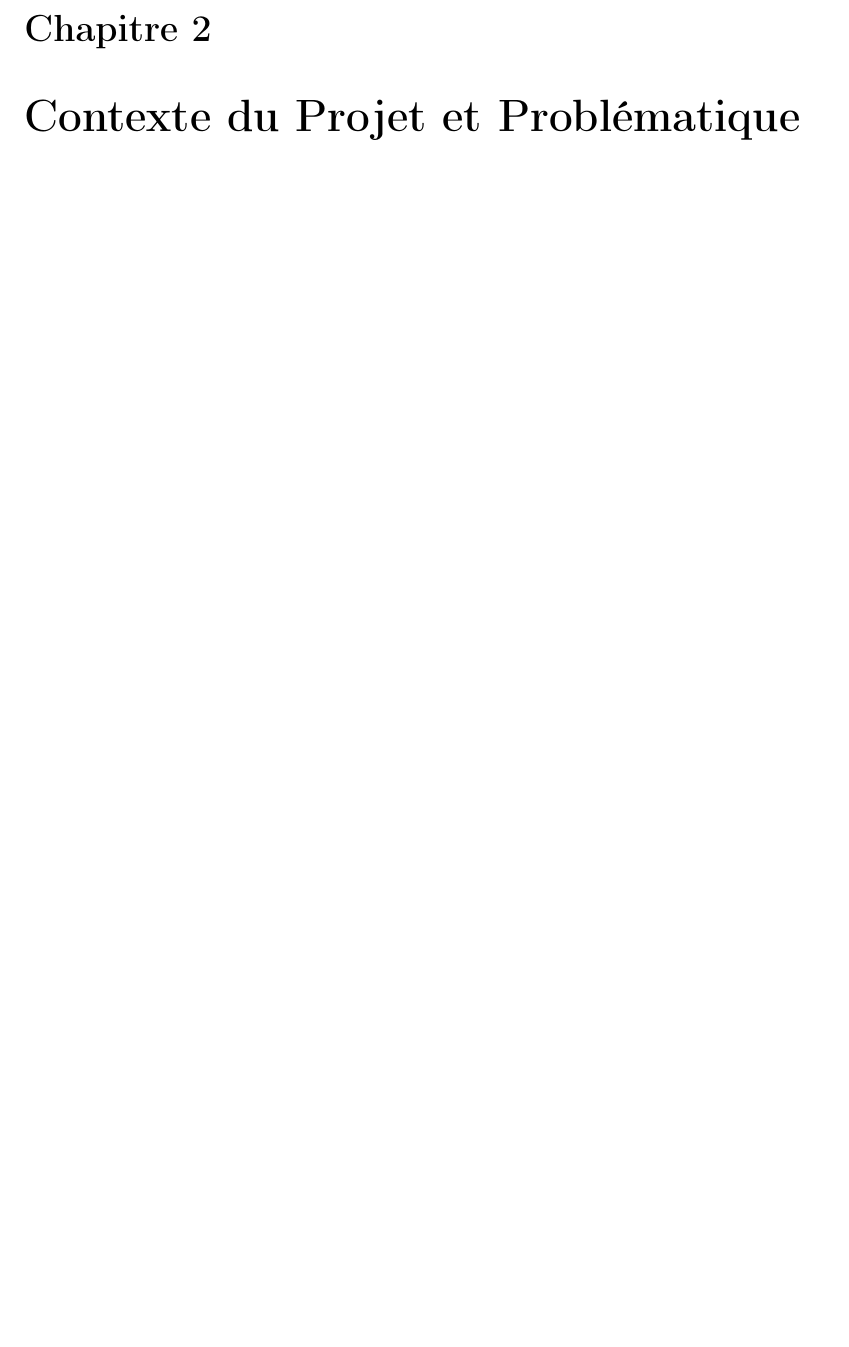
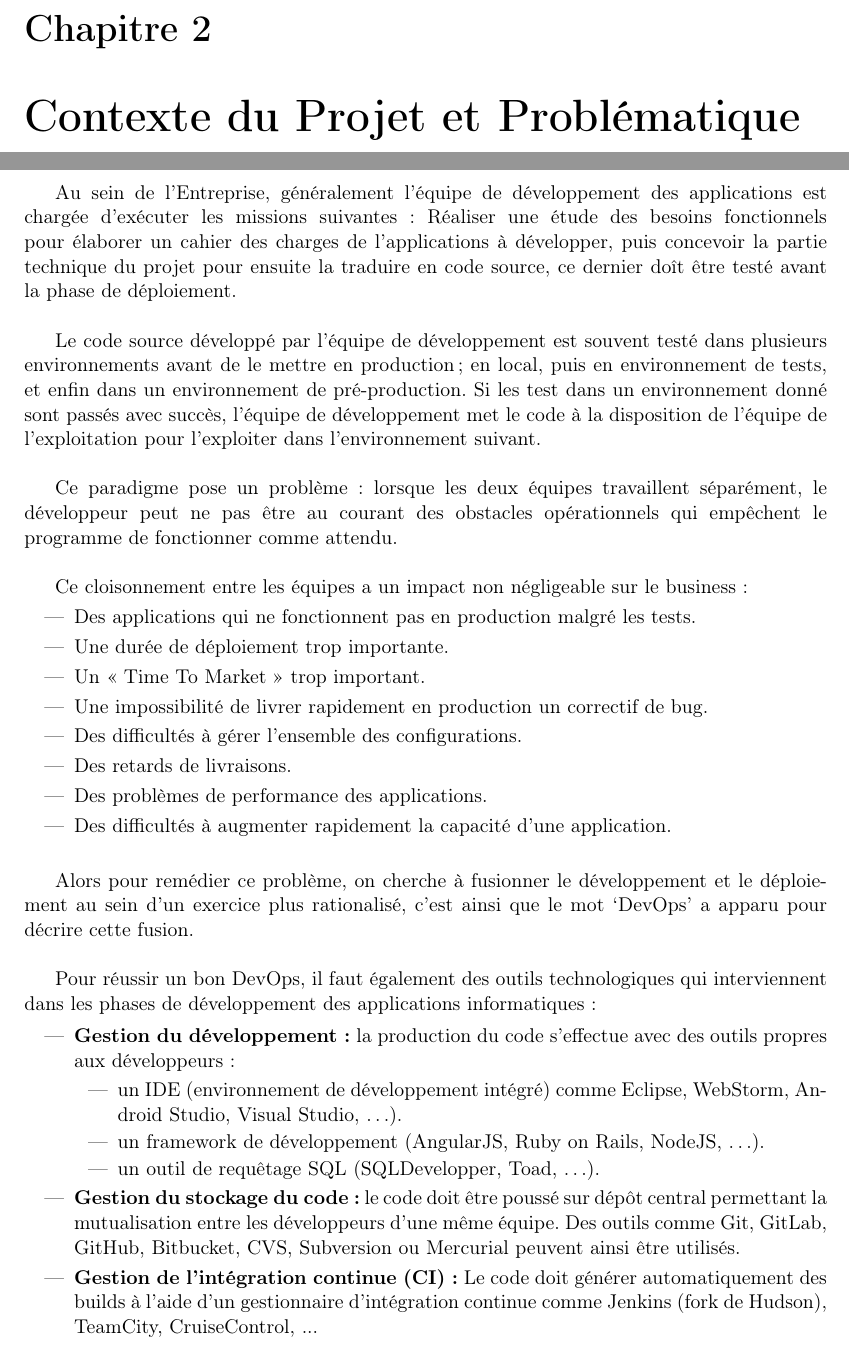
Before and after one commit to elouizbadr/rapport-fycomputing, a LaTeX document (report.tex): part of page 16 of 19 before the commit and two parts of pages 16 and 17 of 21 after it, the two joined at a grey line, cut so that both start at the same text, the shorter picture padded with empty space. Compiled offline with pdfLaTeX.

Commit message:
Ajout du contenu du chapitre 2 - "Contexte du Projet et Problématique" !

```diff
--- a/report.tex
+++ b/report.tex
@@ -223,3 +223,42 @@ Les actions de FY COMPUTING sont focalisées sur ce qui est le plus important po
 
 \newpage
 
+Au sein de l’Entreprise, généralement l'équipe de développement des applications est chargée d’exécuter les missions suivantes : Réaliser une étude des besoins fonctionnels pour élaborer un cahier des charges de l’applications à développer, puis concevoir la partie technique du projet pour ensuite la traduire en code source, ce dernier doît être testé avant la phase de déploiement.
+\newline
+
+Le code source développé par l’équipe de développement est souvent testé dans plusieurs environnements avant de le mettre en production; en local, puis en environnement de tests, et enfin dans un environnement de pré-production. Si les test dans un environnement donné sont passés avec succès, l'équipe de développement met le code à la disposition de l’équipe de l’exploitation pour l’exploiter dans l’environnement suivant.
+\newline
+
+Ce paradigme pose un problème : lorsque les deux équipes travaillent séparément, le développeur peut ne pas être au courant des obstacles opérationnels qui empêchent le programme de fonctionner comme attendu.
+\newline
+
+Ce cloisonnement entre les équipes a un impact non négligeable sur le business :
+\begin{itemize}
+\item Des applications qui ne fonctionnent pas en production malgré les tests.
+\item Une durée de déploiement trop importante.
+\item Un « Time To Market » trop important.
+\item Une impossibilité de livrer rapidement en production un correctif de bug.
+\item Des difficultés à gérer l’ensemble des configurations.
+\item Des retards de livraisons.
+\item Des problèmes de performance des applications.
+\item Des difficultés à augmenter rapidement la capacité d’une application.
+\newline
+\end{itemize}
+
+Alors pour remédier ce problème, on cherche à fusionner le développement et le déploiement au sein d'un exercice plus rationalisé, c’est ainsi que le mot ‘DevOps’ a apparu pour décrire cette fusion.
+\newline
+
+Pour réussir un bon DevOps, il faut également des outils technologiques qui interviennent dans les phases de développement des applications informatiques :
+
+\begin{itemize}
+\item \textbf {Gestion du développement :} la production du code s’effectue avec des outils propres aux développeurs :
+\begin{itemize}
+\item un IDE (environnement de développement intégré) comme Eclipse, WebStorm, Android Studio, Visual Studio, …).
+\item un framework de développement (AngularJS, Ruby on Rails,  NodeJS, …).
+\item un outil de requêtage SQL (SQLDevelopper, Toad, …).
+\end{itemize}
+
+\item \textbf {Gestion du stockage du code :} le code doit être poussé sur dépôt central permettant la mutualisation entre les développeurs d’une même équipe. Des outils comme Git, GitLab, GitHub, Bitbucket, CVS, Subversion ou Mercurial peuvent ainsi être utilisés.
+
+
+\item \textbf {Gestion de l’intégration continue (CI) :} Le code doit générer automatiquement des builds à l’aide d’un gestionnaire d’intégration continue comme Jenkins (fork de Hudson), TeamCity, CruiseControl, ...
```
Also changed, not shown: report.tex (14 more changed lines).
